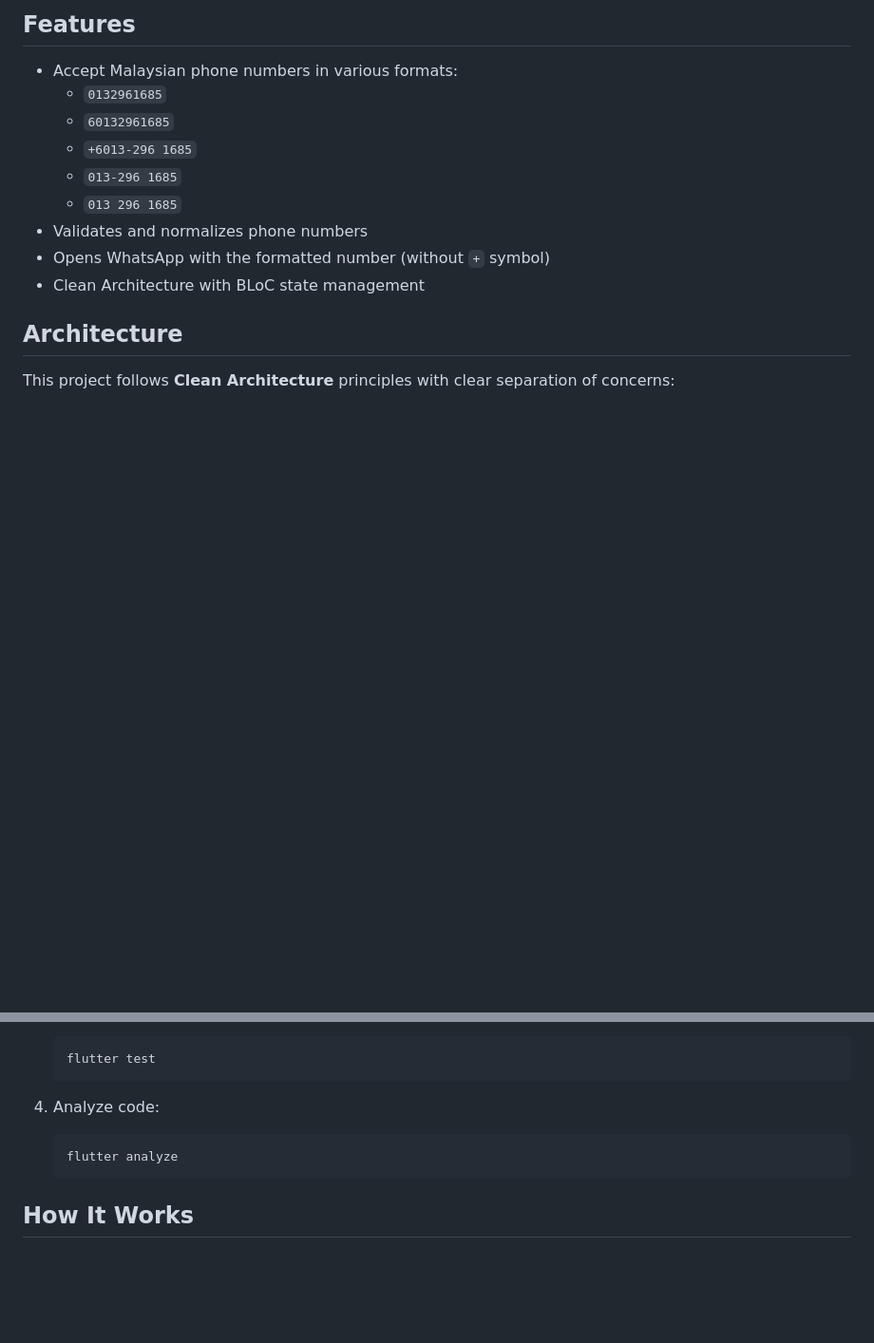
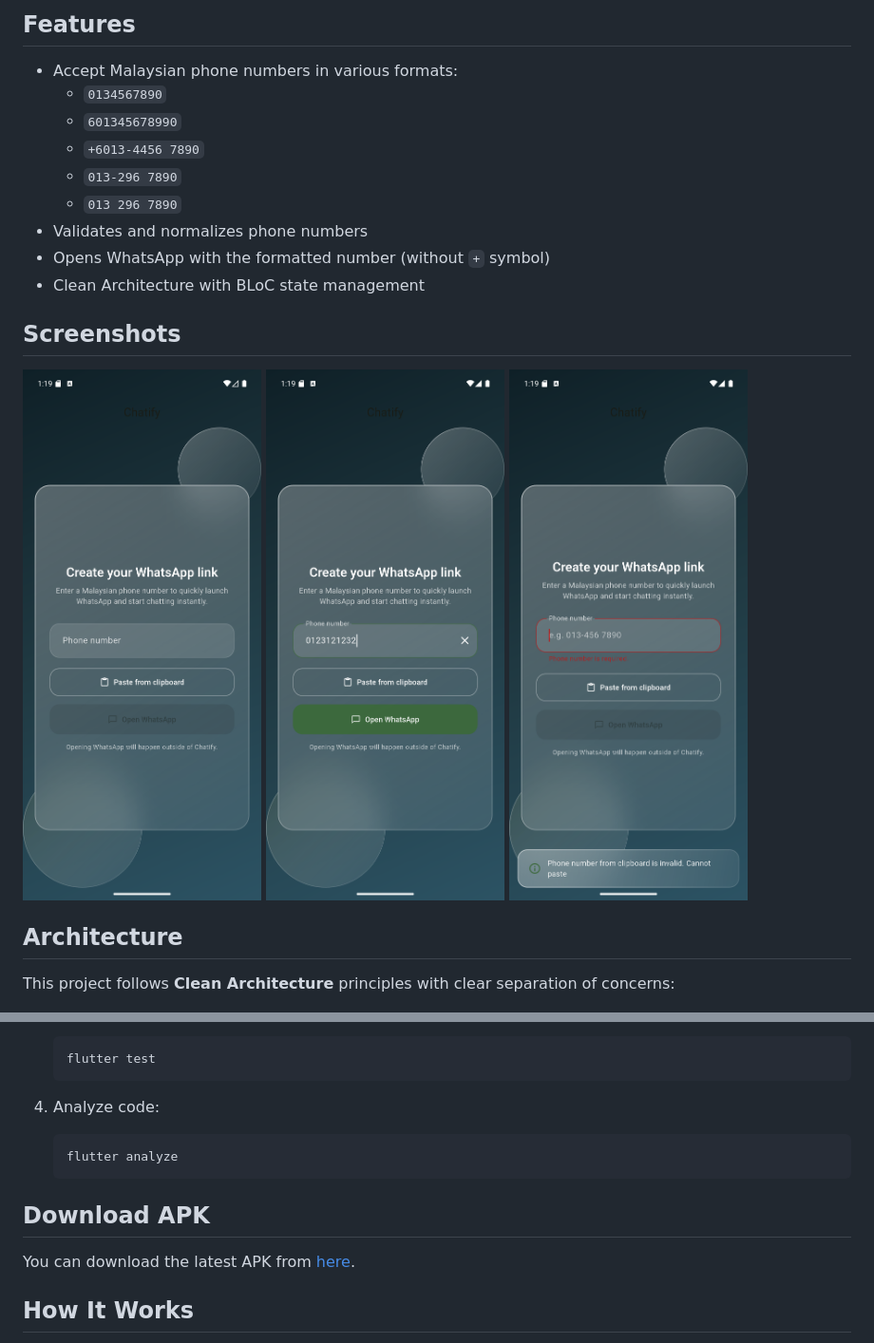
Before and after one commit to ejjat0909/chatify, a Markdown page: README.md, 2 parts joined by grey strips. Shown: that part at 95% size. GitHub-like rendering; pictures changed too: screen_shot/Screenshot_1760015957.png (added), screen_shot/Screenshot_1760015976.png (added), screen_shot/Screenshot_1760015982.png (added); blank space fills up the shorter version.

Commit message:
no message

````diff
--- a/README.md
+++ b/README.md
@@ -5,14 +5,20 @@ A Flutter application that allows users to open WhatsApp with Malaysian phone nu
 ## Features
 
 - Accept Malaysian phone numbers in various formats:
-  - `0132961685`
-  - `60132961685`
-  - `+6013-296 1685`
-  - `013-296 1685`
-  - `013 296 1685`
+  - `0134567890`
+  - `601345678990`
+  - `+6013-4456 7890`
+  - `013-296 7890`
+  - `013 296 7890`
 - Validates and normalizes phone numbers
 - Opens WhatsApp with the formatted number (without `+` symbol)
 - Clean Architecture with BLoC state management
+
+## Screenshots
+
+![App Screenshot 1](screen_shot/Screenshot_1760015957.png)
+![App Screenshot 2](screen_shot/Screenshot_1760015976.png)
+![App Screenshot 3](screen_shot/Screenshot_1760015982.png)
 
 ## Architecture
 
@@ -118,6 +124,10 @@ dependencies:
    flutter analyze
    ```
 
+## Download APK
+
+You can download the latest APK from [here](apk/app-release.apk).
+
 ## How It Works
 
 1. User enters a Malaysian phone number in any format
````
Also changed, not shown: 3 other files.
